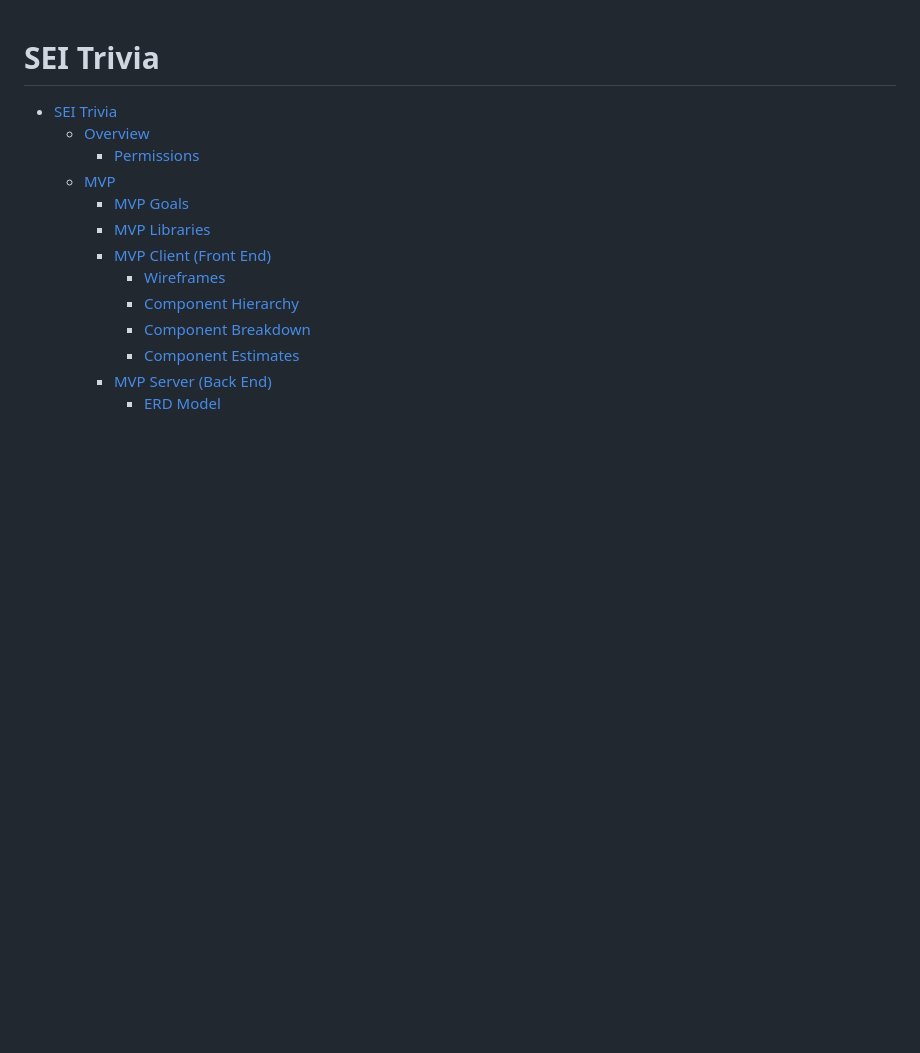
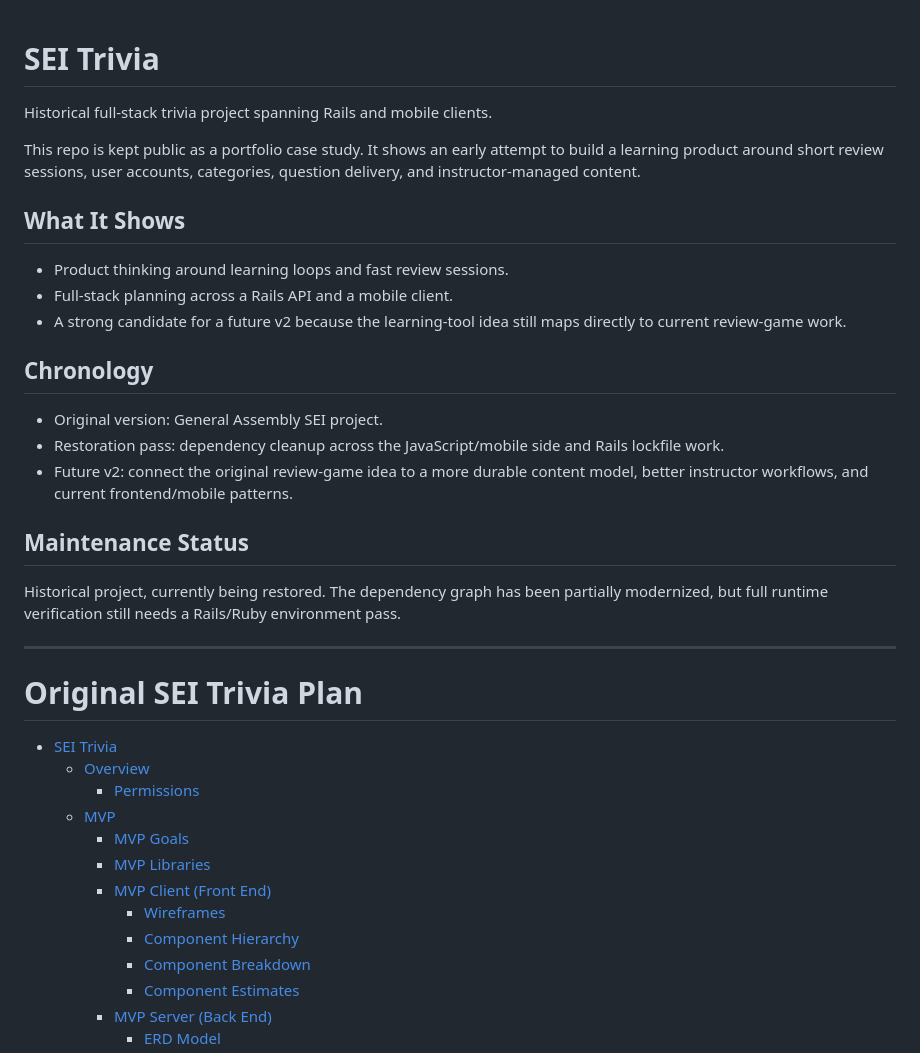
Before and after one commit to Brandon-Gottshall/SEI-Trivia, a Markdown page: README.md, the part around the change. GitHub-like rendering; blank space fills up the shorter version.

Commit message:
Frame project as portfolio case study

```diff
--- a/README.md
+++ b/README.md
@@ -1,4 +1,28 @@
 # SEI Trivia
+
+Historical full-stack trivia project spanning Rails and mobile clients.
+
+This repo is kept public as a portfolio case study. It shows an early attempt to build a learning product around short review sessions, user accounts, categories, question delivery, and instructor-managed content.
+
+## What It Shows
+
+- Product thinking around learning loops and fast review sessions.
+- Full-stack planning across a Rails API and a mobile client.
+- A strong candidate for a future v2 because the learning-tool idea still maps directly to current review-game work.
+
+## Chronology
+
+- Original version: General Assembly SEI project.
+- Restoration pass: dependency cleanup across the JavaScript/mobile side and Rails lockfile work.
+- Future v2: connect the original review-game idea to a more durable content model, better instructor workflows, and current frontend/mobile patterns.
+
+## Maintenance Status
+
+Historical project, currently being restored. The dependency graph has been partially modernized, but full runtime verification still needs a Rails/Ruby environment pass.
+
+---
+
+# Original SEI Trivia Plan
 
 - [SEI Trivia](#Full-Stack-Project)
   - [Overview](#Overview)
```
